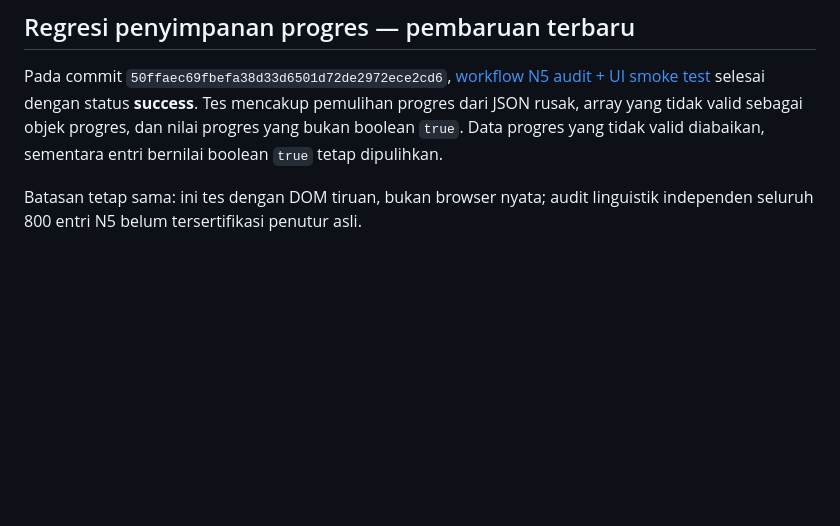
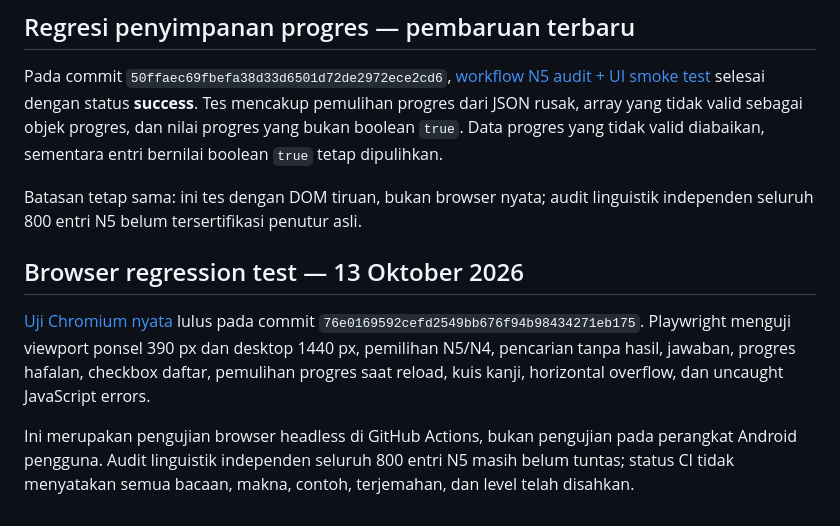
Before and after one commit to riyargb/Belajar-Pemrograman, a Markdown page: reports/audit-n5-vocabulary.md, the part around the change. Drawn GitHub-style; blank space fills up the shorter version.

Commit message:
docs: record Chromium browser regression test results

```diff
--- a/reports/audit-n5-vocabulary.md
+++ b/reports/audit-n5-vocabulary.md
@@ -224,3 +224,10 @@ Batasan: tes ini bukan pengujian browser nyata di HP/desktop. Audit linguistik s
 Pada commit `50ffaec69fbefa38d33d6501d72de2972ece2cd6`, [workflow N5 audit + UI smoke test](https://github.com/riyargb/Belajar-Pemrograman/actions/runs/38354990961) selesai dengan status **success**. Tes mencakup pemulihan progres dari JSON rusak, array yang tidak valid sebagai objek progres, dan nilai progres yang bukan boolean `true`. Data progres yang tidak valid diabaikan, sementara entri bernilai boolean `true` tetap dipulihkan.
 
 Batasan tetap sama: ini tes dengan DOM tiruan, bukan browser nyata; audit linguistik independen seluruh 800 entri N5 belum tersertifikasi penutur asli.
+
+
+## Browser regression test — 13 Oktober 2026
+
+[Uji Chromium nyata](https://github.com/riyargb/Belajar-Pemrograman/actions/runs/38355896037) lulus pada commit `76e0169592cefd2549bb676f94b98434271eb175`. Playwright menguji viewport ponsel 390 px dan desktop 1440 px, pemilihan N5/N4, pencarian tanpa hasil, jawaban, progres hafalan, checkbox daftar, pemulihan progres saat reload, kuis kanji, horizontal overflow, dan uncaught JavaScript errors.
+
+Ini merupakan pengujian browser headless di GitHub Actions, bukan pengujian pada perangkat Android pengguna. Audit linguistik independen seluruh 800 entri N5 masih belum tuntas; status CI tidak menyatakan semua bacaan, makna, contoh, terjemahan, dan level telah disahkan.
```
